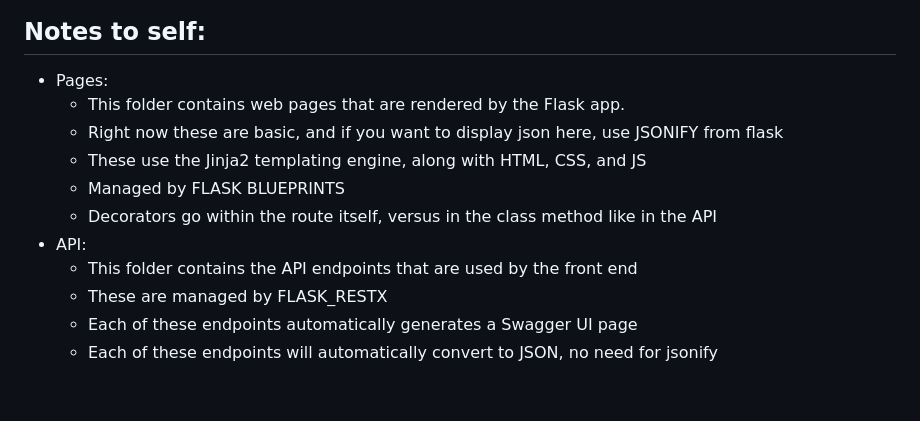
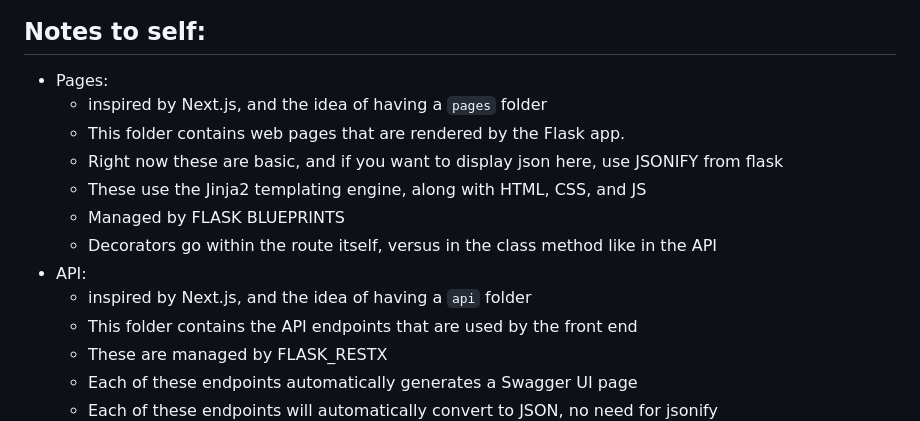
Before and after one commit to hantswilliams/flask-api-template-healthcare-, a Markdown page: healthcare-template-app/readme.md, the part around the change. Rendered like a GitHub page; blank space fills up the shorter version.

Commit message:
next js references for inspiration

```diff
--- a/healthcare-template-app/readme.md
+++ b/healthcare-template-app/readme.md
@@ -5,12 +5,14 @@ This is for demonstration pursposes and learning, showcasing the flexibility of
 
 ## Notes to self:
 - Pages:
+    - inspired by Next.js, and the idea of having a `pages` folder
     - This folder contains web pages that are rendered by the Flask app.
     - Right now these are basic, and if you want to display json here, use JSONIFY from flask
     - These use the Jinja2 templating engine, along with HTML, CSS, and JS
     - Managed by FLASK BLUEPRINTS
     - Decorators go within the route itself, versus in the class method like in the API
 - API:
+    - inspired by Next.js, and the idea of having a `api` folder
     - This folder contains the API endpoints that are used by the front end
     - These are managed by FLASK_RESTX
     - Each of these endpoints automatically generates a Swagger UI page
```
